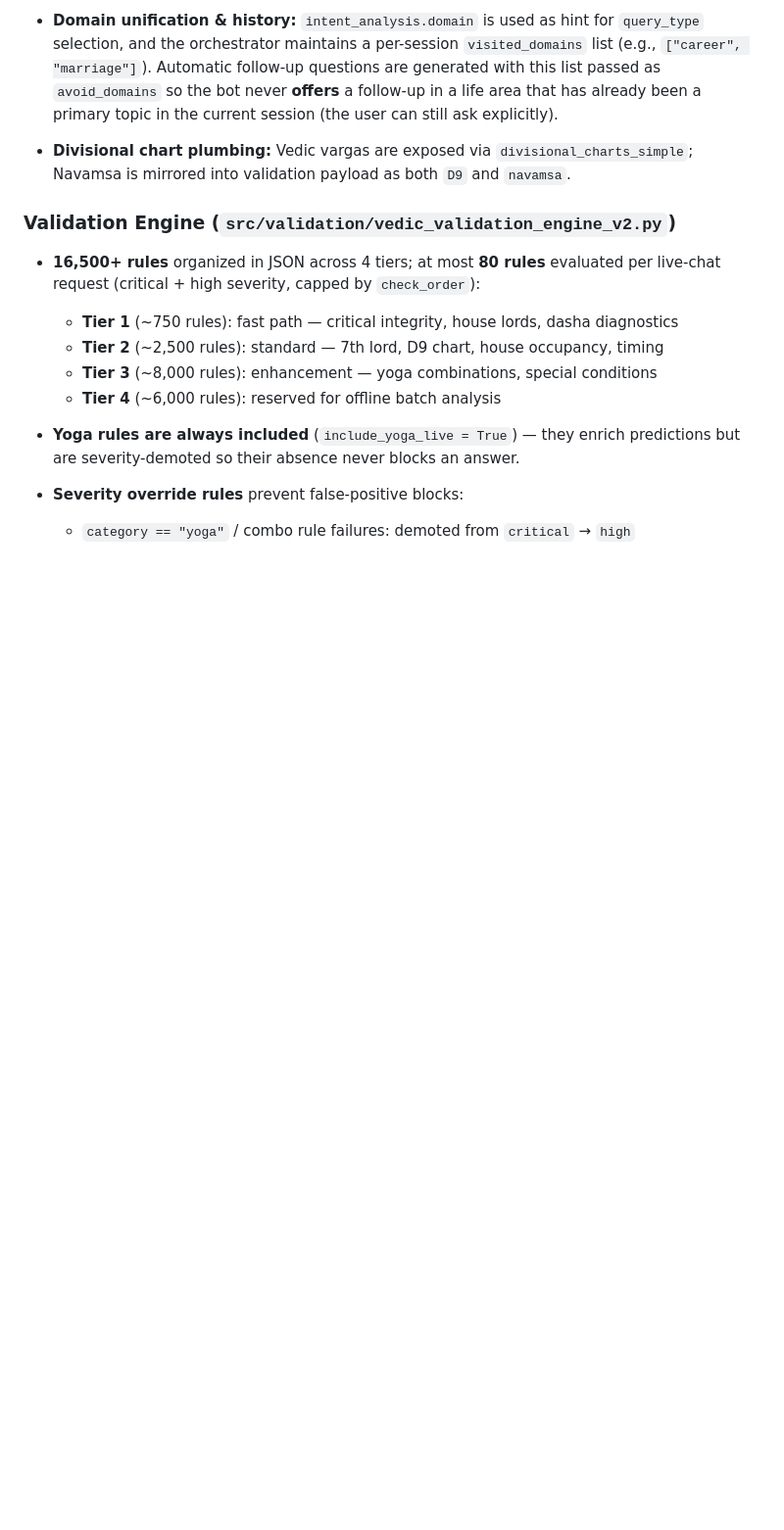
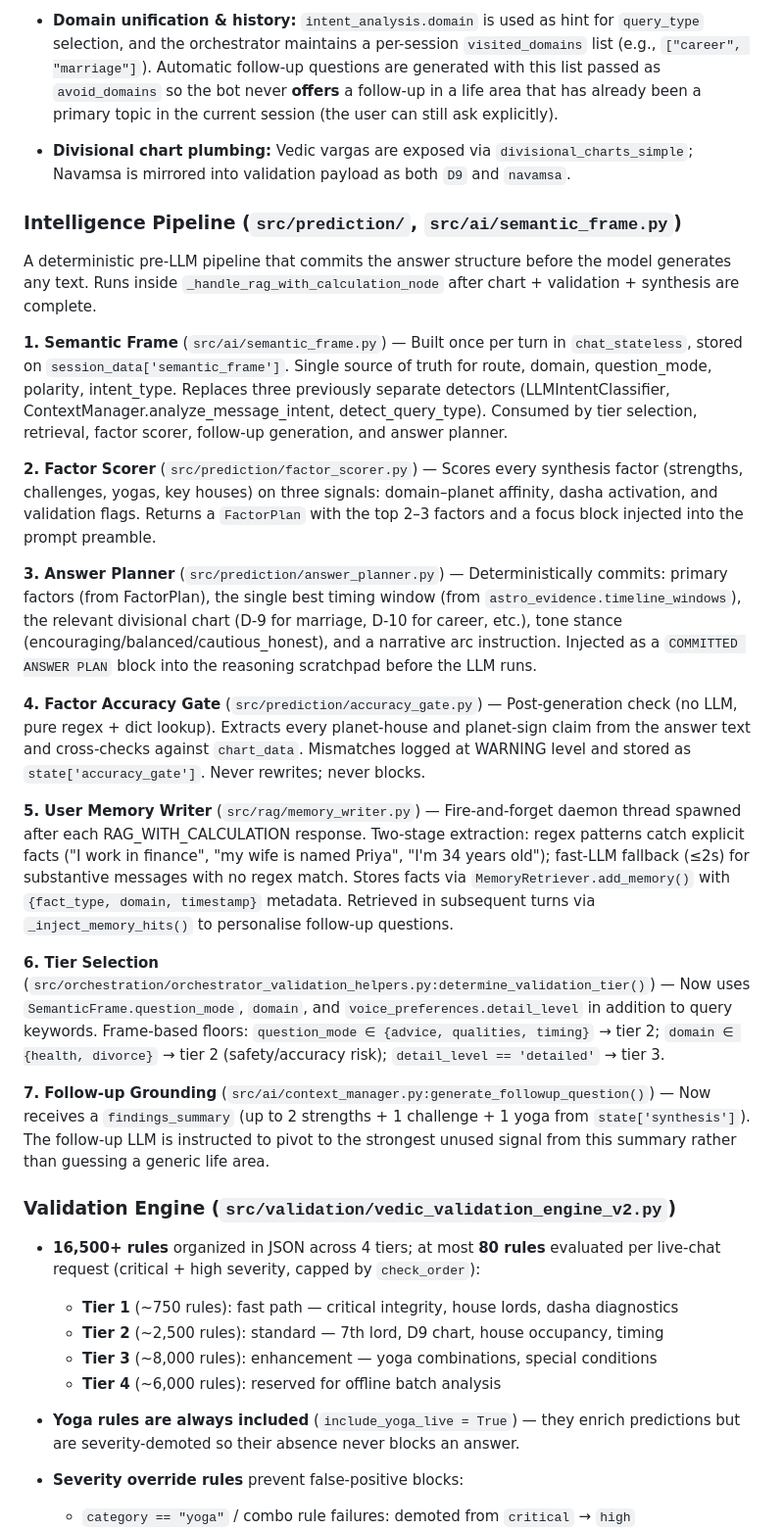
Before and after one commit to mohitgrovercodes/astrology_chatbot, a Markdown page: docs/ARCHITECTURE.md, the part around one of its changes. Shown at 98% size. Drawn GitHub-style; blank space fills up the shorter version.

Commit message:
Updated Architectur.md and memory.md with the latest changes in intelligence pipeline

```diff
--- a/docs/ARCHITECTURE.md
+++ b/docs/ARCHITECTURE.md
@@ -195,6 +198,24 @@ NakshatraAI uses LangGraph to construct a deterministic state machine for all co
 - **Validation + Judge merge:** post-processing validator performs semantic coherence checks and tone/voice quality checks in one LLM pass. Enforces that the detailed (`AWAITING_DETAIL → FOLLOWUP_LOOP`) response ends with a single cross-domain follow-up and that `INITIAL`/new-topic short responses end with the standard detail-offer closing line. A final hard guard reverts the answer to the unmodified draft if the validator’s revision looks like reviewer/meta text.
 - **Domain unification & history:** `intent_analysis.domain` is used as hint for `query_type` selection, and the orchestrator maintains a per-session `visited_domains` list (e.g., `["career", "marriage"]`). Automatic follow-up questions are generated with this list passed as `avoid_domains` so the bot never **offers** a follow-up in a life area that has already been a primary topic in the current session (the user can still ask explicitly).
 - **Divisional chart plumbing:** Vedic vargas are exposed via `divisional_charts_simple`; Navamsa is mirrored into validation payload as both `D9` and `navamsa`.
+
+### Intelligence Pipeline (`src/prediction/`, `src/ai/semantic_frame.py`)
+
+A deterministic pre-LLM pipeline that commits the answer structure before the model generates any text. Runs inside `_handle_rag_with_calculation_node` after chart + validation + synthesis are complete.
+
+**1. Semantic Frame** (`src/ai/semantic_frame.py`) — Built once per turn in `chat_stateless`, stored on `session_data['semantic_frame']`. Single source of truth for route, domain, question_mode, polarity, intent_type. Replaces three previously separate detectors (LLMIntentClassifier, ContextManager.analyze_message_intent, detect_query_type). Consumed by tier selection, retrieval, factor scorer, follow-up generation, and answer planner.
+
+**2. Factor Scorer** (`src/prediction/factor_scorer.py`) — Scores every synthesis factor (strengths, challenges, yogas, key houses) on three signals: domain–planet affinity, dasha activation, and validation flags. Returns a `FactorPlan` with the top 2–3 factors and a focus block injected into the prompt preamble.
+
+**3. Answer Planner** (`src/prediction/answer_planner.py`) — Deterministically commits: primary factors (from FactorPlan), the single best timing window (from `astro_evidence.timeline_windows`), the relevant divisional chart (D-9 for marriage, D-10 for career, etc.), tone stance (encouraging/balanced/cautious_honest), and a narrative arc instruction. Injected as a `COMMITTED ANSWER PLAN` block into the reasoning scratchpad before the LLM runs.
+
+**4. Factor Accuracy Gate** (`src/prediction/accuracy_gate.py`) — Post-generation check (no LLM, pure regex + dict lookup). Extracts every planet-house and planet-sign claim from the answer text and cross-checks against `chart_data`. Mismatches logged at WARNING level and stored as `state['accuracy_gate']`. Never rewrites; never blocks.
+
+**5. User Memory Writer** (`src/rag/memory_writer.py`) — Fire-and-forget daemon thread spawned after each RAG_WITH_CALCULATION response. Two-stage extraction: regex patterns catch explicit facts ("I work in finance", "my wife is named Priya", "I'm 34 years old"); fast-LLM fallback (≤2s) for substantive messages with no regex match. Stores facts via `MemoryRetriever.add_memory()` with `{fact_type, domain, timestamp}` metadata. Retrieved in subsequent turns via `_inject_memory_hits()` to personalise follow-up questions.
+
+**6. Tier Selection** (`src/orchestration/orchestrator_validation_helpers.py:determine_validation_tier()`) — Now uses `SemanticFrame.question_mode`, `domain`, and `voice_preferences.detail_level` in addition to query keywords. Frame-based floors: `question_mode ∈ {advice, qualities, timing}` → tier 2; `domain ∈ {health, divorce}` → tier 2 (safety/accuracy risk); `detail_level == 'detailed'` → tier 3.
+
+**7. Follow-up Grounding** (`src/ai/context_manager.py:generate_followup_question()`) — Now receives a `findings_summary` (up to 2 strengths + 1 challenge + 1 yoga from `state['synthesis']`). The follow-up LLM is instructed to pivot to the strongest unused signal from this summary rather than guessing a generic life area.
 
 ### Validation Engine (`src/validation/vedic_validation_engine_v2.py`)
 
```
Also changed, not shown: other parts of docs/ARCHITECTURE.md (+5 -2 lines).
